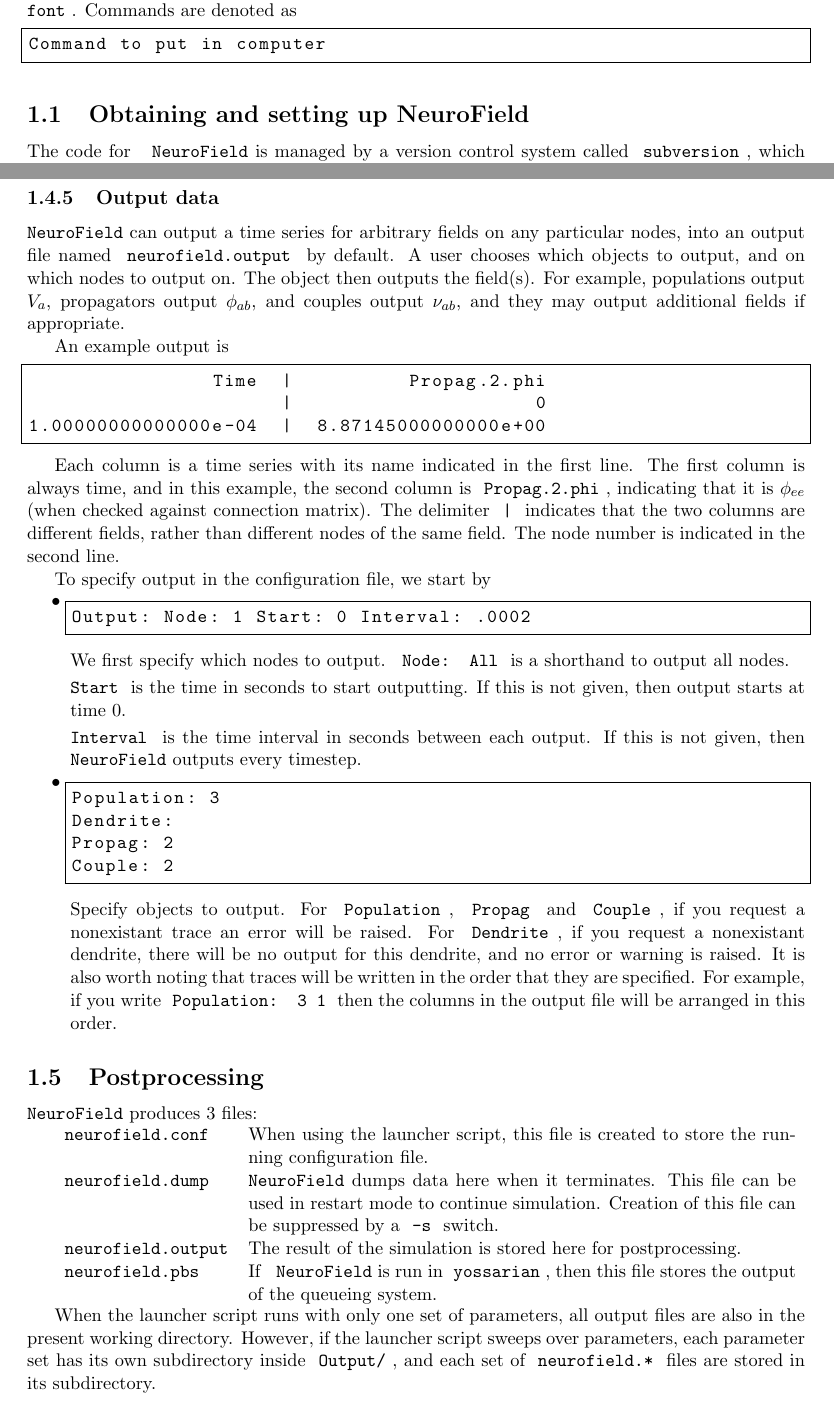
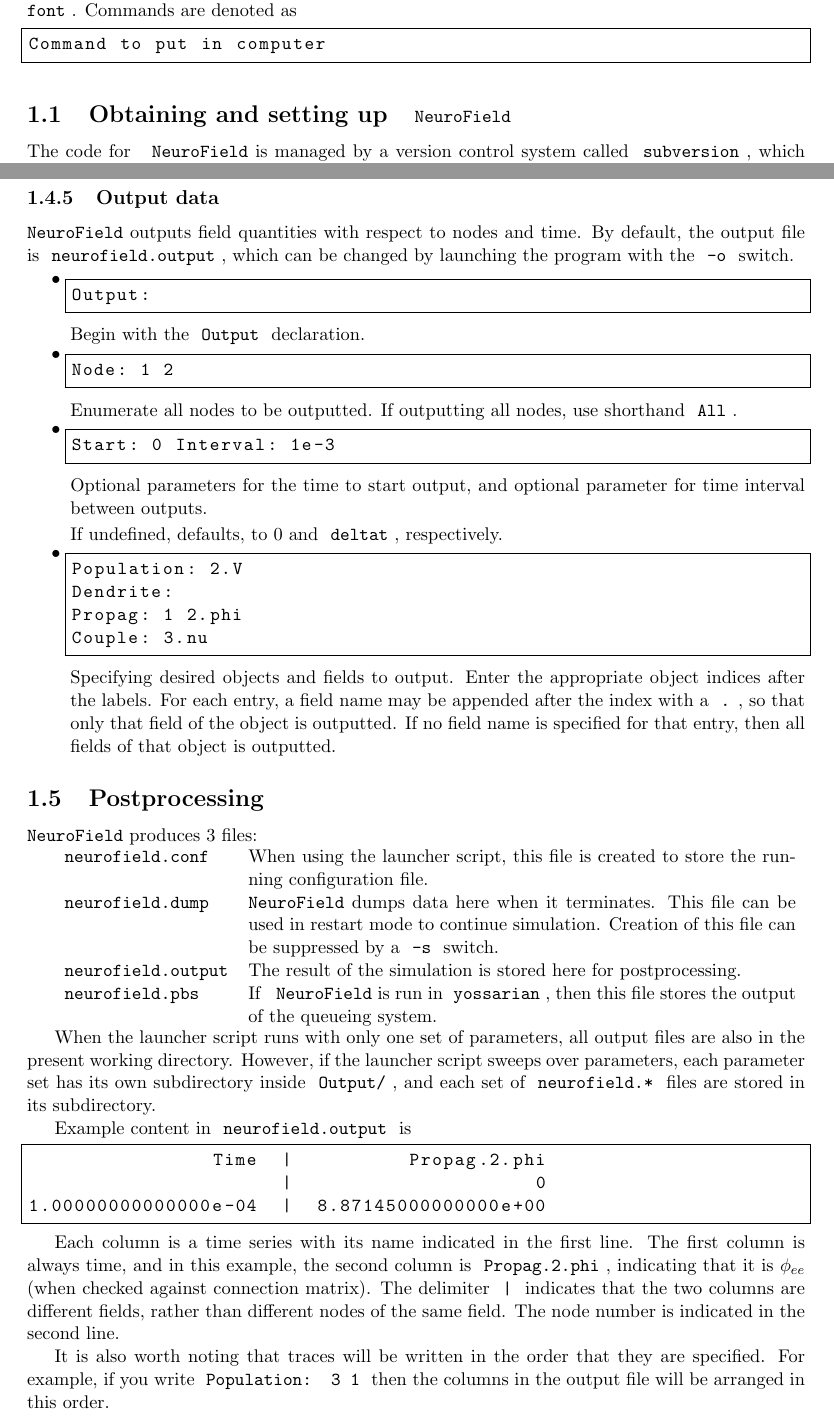
Before and after one commit to BrainDynamicsUSYD/nftsim, a LaTeX document (Documentation/doc.tex): two parts of pages 2 and 10 of 17, joined at a grey line, cut so that both start at the same text. Compiled offline with pdfLaTeX.

Commit message:
Updated documentation for output options.

```diff
--- a/Documentation/doc.tex
+++ b/Documentation/doc.tex
@@ -67,7 +67,7 @@
 Command to put in computer
 \end{lstlisting}
 
-\subsection{Obtaining and setting up NeuroField}
+\subsection{Obtaining and setting up \NF}
 \label{sec:obtain}
 
 The code for \NF is managed by a version control system called \type{subversion}, which provides a single place to obtain the latest copy of the code, as well as storing the entire history of the program. To access the repository, contact Romesh Abeysuriya (\url{r.abeysuriya@physics.usyd.edu.au}) or Sue Yang (\url{xue.yang@sydney.edu.au}).
@@ -558,39 +558,30 @@
 \subsubsection{Output data}
 \label{sec:output}
 
-\NF can output a time series for arbitrary fields on any particular nodes, into an output file named \type{neurofield.output} by default. A user chooses which objects to output, and on which nodes to output on. The object then outputs the field(s). For example, populations output $V_a$, propagators output $\phi_{ab}$, and couples output $\nu_{ab}$, and they may output additional fields if appropriate.
+\NF outputs field quantities with respect to nodes and time. By default, the output file is \type{neurofield.output}, which can be changed by launching the program with the \type{-o} switch.
 
-An example output is
-\begin{lstlisting}
-                Time  |          Propag.2.phi
-                      |                     0
-1.00000000000000e-04  |  8.87145000000000e+00
+\begin{itemize}
+	\item \begin{lstlisting}
+Output:
+		\end{lstlisting}
+Begin with the \type{Output} declaration.
+\item \begin{lstlisting}
+Node: 1 2
 \end{lstlisting}
+Enumerate all nodes to be outputted. If outputting all nodes, use shorthand \type{All}.
+\item \begin{lstlisting}
+Start: 0 Interval: 1e-3
+\end{lstlisting}
+Optional parameters for the time to start output, and optional parameter for time interval between outputs.
 
-Each column is a time series with its name indicated in the first line. The first column is always time, and in this example, the second column is \type{Propag.2.phi}, indicating that it is $\phi_{ee}$ (when checked against connection matrix). The delimiter \type{|} indicates that the two columns are different fields, rather than different nodes of the same field. The node number is indicated in the second line.
-
-To specify output in the configuration file, we start by
-\begin{itemize}
-	\item
-	\begin{lstlisting}
-Output: Node: 1 Start: 0 Interval: .0002
-	\end{lstlisting}
-	We first specify which nodes to output. \type{Node: All} is a shorthand to output all nodes.
-
-	\type{Start} is the time in seconds to start outputting. If this is not given, then output starts at time 0.
-
-	\type{Interval} is the time interval in seconds between each output. If this is not given, then \NF outputs every timestep.
-
-\item
-	\begin{lstlisting}
-Population: 3
+If undefined, defaults, to 0 and \type{deltat}, respectively.
+\item \begin{lstlisting}
+Population: 2.V
 Dendrite:
-Propag: 2
-Couple: 2
-	\end{lstlisting}
-	Specify objects to output. For \type{Population}, \type{Propag} and \type{Couple}, if you request a nonexistant trace an error will be raised. For \type{Dendrite}, if you request a nonexistant dendrite, there will be no output for this dendrite, and no error or warning is raised.
-	It is also worth noting that traces will be written in the order that they are specified. For example, if you write \type{Population: 3 1} then the columns in the output file will be arranged in this order.
-
+Propag: 1 2.phi
+Couple: 3.nu
+\end{lstlisting}
+Specifying desired objects and fields to output. Enter the appropriate object indices after the labels. For each entry, a field name may be appended after the index with a \type{.}, so that only that field of the object is outputted. If no field name is specified for that entry, then all fields of that object is outputted.
 \end{itemize}
 
 \subsection{Postprocessing}
@@ -605,6 +596,17 @@
 \end{tabular}
 
 When the launcher script runs with only one set of parameters, all output files are also in the present working directory. However, if the launcher script sweeps over parameters, each parameter set has its own subdirectory inside \type{Output/}, and each set of \type{neurofield.*} files are stored in its subdirectory.
+
+Example content in \type{neurofield.output} is
+\begin{lstlisting}
+                Time  |          Propag.2.phi
+                      |                     0
+1.00000000000000e-04  |  8.87145000000000e+00
+\end{lstlisting}
+
+Each column is a time series with its name indicated in the first line. The first column is always time, and in this example, the second column is \type{Propag.2.phi}, indicating that it is $\phi_{ee}$ (when checked against connection matrix). The delimiter \type{|} indicates that the two columns are different fields, rather than different nodes of the same field. The node number is indicated in the second line.
+
+It is also worth noting that traces will be written in the order that they are specified. For example, if you write \type{Population: 3 1} then the columns in the output file will be arranged in this order.
 
 \subsubsection{Quickplot}
 
@@ -625,4 +627,3 @@
 All these commands launches \type{gnuplot} plotting sessions.
 
 \subsubsection{Matlab}
-A number of Matlab functions are provided to make it easy to manipulate NeuroField data from within Matlab. The functions are generally self-documenting with comments at the start of the file.
```
Also changed, not shown: Documentation/doc.pdf, Documentation/doc.tex (13 more changed lines).
